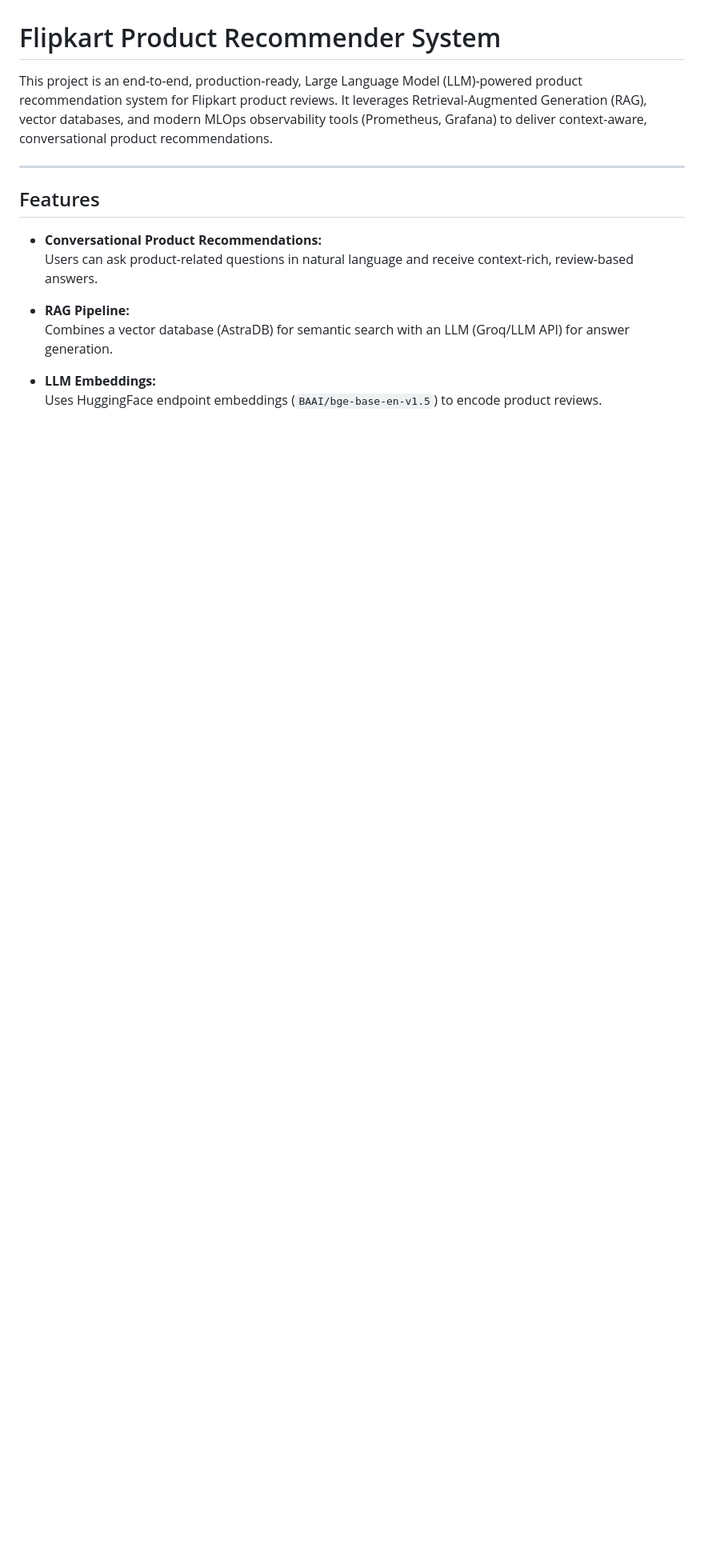
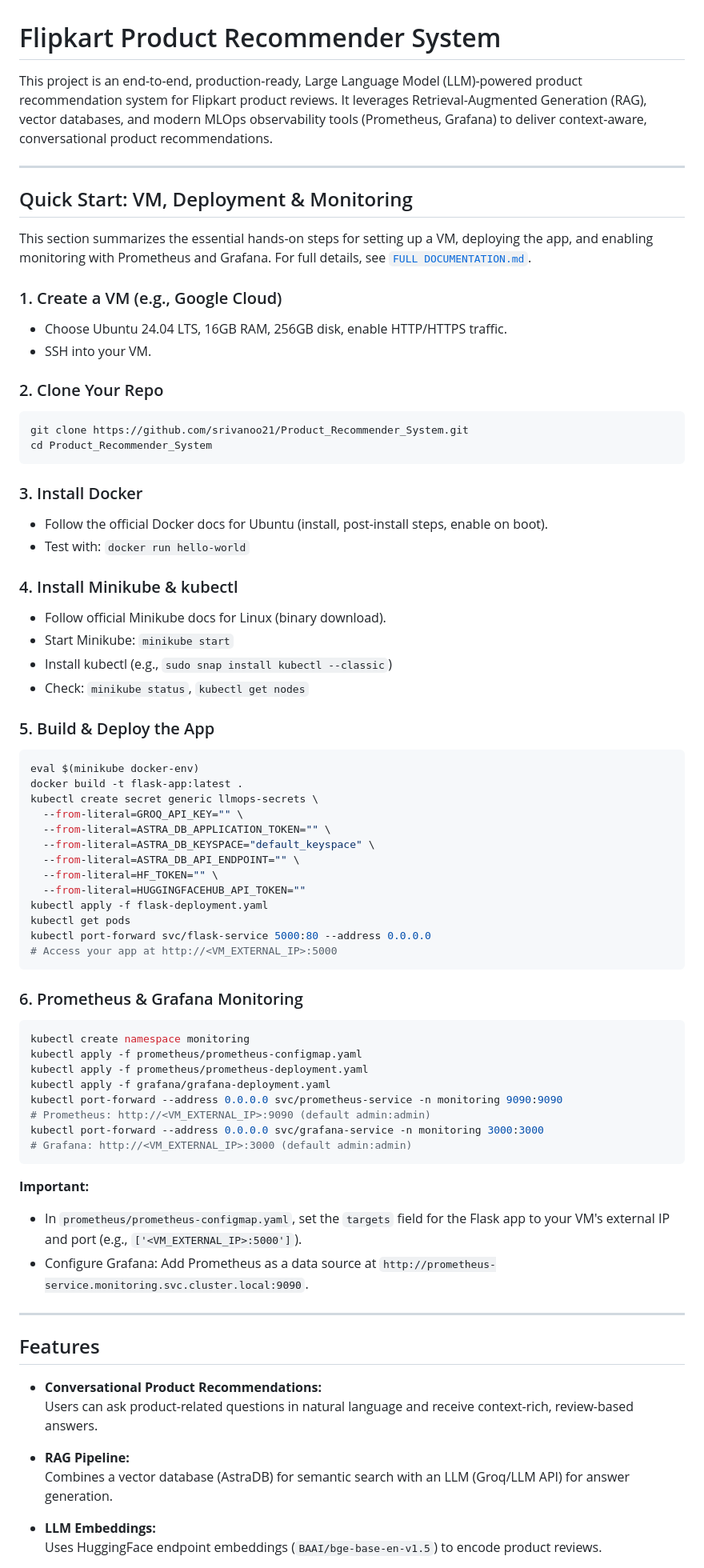
Before and after one commit to srivanoo21/Product_Recommender_System, a Markdown page: README.md, the part around the change printed below. Shown: that part at 80% size. Drawn GitHub-style; blank space fills up the shorter version.

````diff
--- a/README.md
+++ b/README.md
@@ -1,6 +1,65 @@
 # Flipkart Product Recommender System
 
 This project is an end-to-end, production-ready, Large Language Model (LLM)-powered product recommendation system for Flipkart product reviews. It leverages Retrieval-Augmented Generation (RAG), vector databases, and modern MLOps observability tools (Prometheus, Grafana) to deliver context-aware, conversational product recommendations.
+
+---
+
+## Quick Start: VM, Deployment & Monitoring
+
+This section summarizes the essential hands-on steps for setting up a VM, deploying the app, and enabling monitoring with Prometheus and Grafana. For full details, see [`FULL DOCUMENTATION.md`](./FULL%20DOCUMENTATION.md).
+
+### 1. Create a VM (e.g., Google Cloud)
+- Choose Ubuntu 24.04 LTS, 16GB RAM, 256GB disk, enable HTTP/HTTPS traffic.
+- SSH into your VM.
+
+### 2. Clone Your Repo
+```bash
+git clone https://github.com/srivanoo21/Product_Recommender_System.git
+cd Product_Recommender_System
+```
+
+### 3. Install Docker
+- Follow the official Docker docs for Ubuntu (install, post-install steps, enable on boot).
+- Test with: `docker run hello-world`
+
+### 4. Install Minikube & kubectl
+- Follow official Minikube docs for Linux (binary download).
+- Start Minikube: `minikube start`
+- Install kubectl (e.g., `sudo snap install kubectl --classic`)
+- Check: `minikube status`, `kubectl get nodes`
+
+### 5. Build & Deploy the App
+```bash
+eval $(minikube docker-env)
+docker build -t flask-app:latest .
+kubectl create secret generic llmops-secrets \
+  --from-literal=GROQ_API_KEY="" \
+  --from-literal=ASTRA_DB_APPLICATION_TOKEN="" \
+  --from-literal=ASTRA_DB_KEYSPACE="default_keyspace" \
+  --from-literal=ASTRA_DB_API_ENDPOINT="" \
+  --from-literal=HF_TOKEN="" \
+  --from-literal=HUGGINGFACEHUB_API_TOKEN=""
+kubectl apply -f flask-deployment.yaml
+kubectl get pods
+kubectl port-forward svc/flask-service 5000:80 --address 0.0.0.0
+# Access your app at http://<VM_EXTERNAL_IP>:5000
+```
+
+### 6. Prometheus & Grafana Monitoring
+```bash
+kubectl create namespace monitoring
+kubectl apply -f prometheus/prometheus-configmap.yaml
+kubectl apply -f prometheus/prometheus-deployment.yaml
+kubectl apply -f grafana/grafana-deployment.yaml
+kubectl port-forward --address 0.0.0.0 svc/prometheus-service -n monitoring 9090:9090
+# Prometheus: http://<VM_EXTERNAL_IP>:9090 (default admin:admin)
+kubectl port-forward --address 0.0.0.0 svc/grafana-service -n monitoring 3000:3000
+# Grafana: http://<VM_EXTERNAL_IP>:3000 (default admin:admin)
+```
+
+**Important:**
+- In `prometheus/prometheus-configmap.yaml`, set the `targets` field for the Flask app to your VM's external IP and port (e.g., `['<VM_EXTERNAL_IP>:5000']`).
+- Configure Grafana: Add Prometheus as a data source at `http://prometheus-service.monitoring.svc.cluster.local:9090`.
 
 ---
 
````
Also changed, not shown: other parts of README.md (+4 -2 lines), FULL DOCUMENTATION.md (+2 -2 lines).
